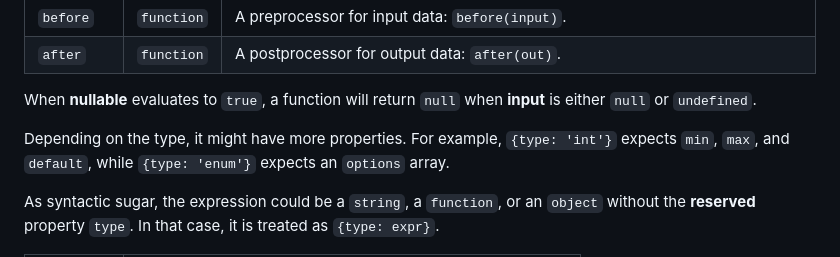
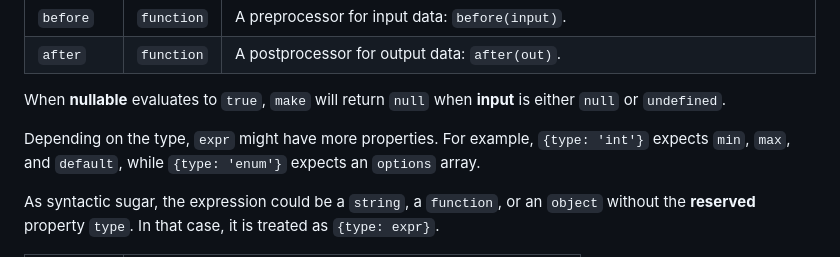
Before and after one commit to vbarbarosh/type-helpers, a Markdown page: README.md, the part around the change. GitHub-like rendering.

```diff
--- a/README.md
+++ b/README.md
@@ -167,10 +167,10 @@ properties:
 | `before`   | `function`              | A preprocessor for input data: `before(input)`.                                                                        |
 | `after`    | `function`              | A postprocessor for output data: `after(out)`.                                                                         |
 
-When **nullable** evaluates to `true`, a function will return `null` when
-**input** is either `null` or `undefined`.
+When **nullable** evaluates to `true`, `make` will return `null` when **input**
+is either `null` or `undefined`.
 
-Depending on the type, it might have more properties. For example, `{type:
+Depending on the type, `expr` might have more properties. For example, `{type:
 'int'}` expects `min`, `max`, and `default`, while `{type: 'enum'}` expects an
 `options` array.
 
```
